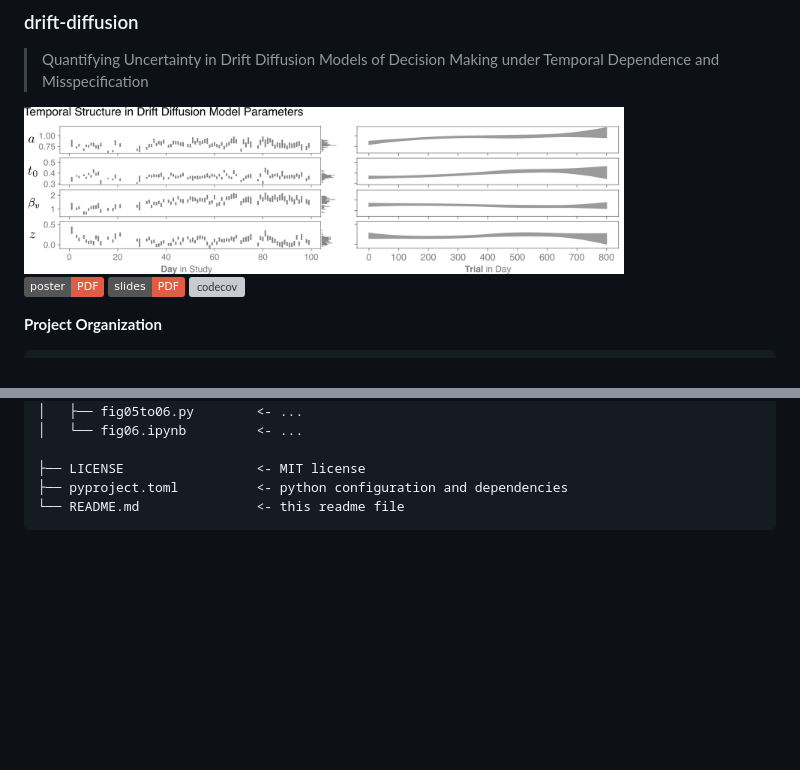
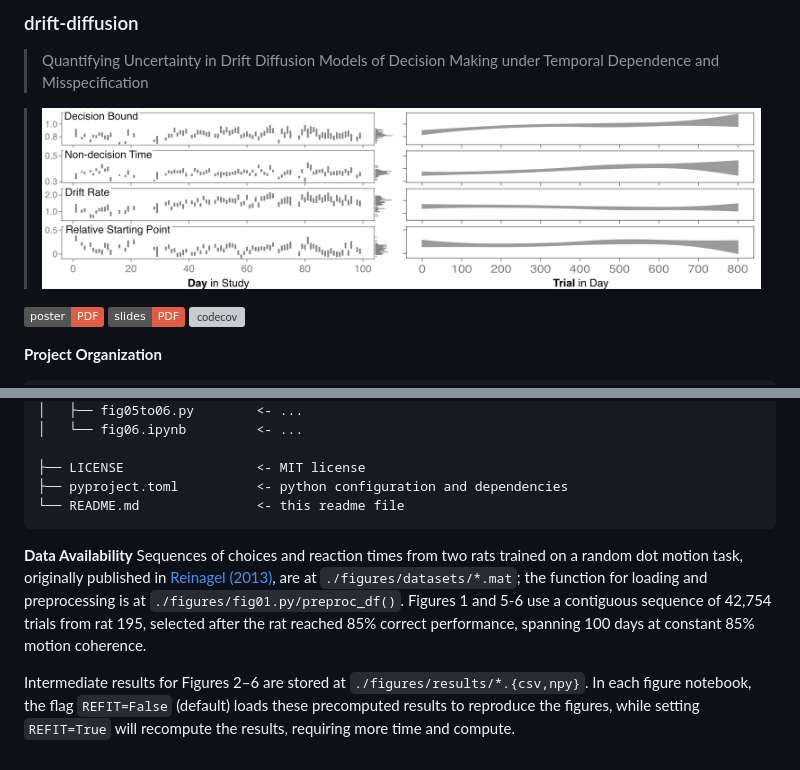
Before and after one commit to griegner/drift-diffusion, a Markdown page: README.md, 2 parts joined by grey strips. GitHub-like rendering; pictures changed too: readme.png; badges without logos; blank space fills up the shorter version; grey boxes are pictures that could not be loaded.

Commit message:
add data availability

````diff
--- a/README.md
+++ b/README.md
@@ -1,7 +1,7 @@
 ### drift-diffusion
 > Quantifying Uncertainty in Drift Diffusion Models of Decision Making under Temporal Dependence and Misspecification
 
-<img src="./readme.png" width="600"/>
+> <img src="./readme.png" width="800"/>
 
 [![project poster](https://img.shields.io/badge/poster-PDF-red?style=flat&logo=google-docs&logoColor=white)](https://griegner.github.io/drift-diffusion/poster/poster-15NOV2025.pdf)
 [![project slides](https://img.shields.io/badge/slides-PDF-red?style=flat&logo=google-slides&logoColor=white)](https://griegner.github.io/drift-diffusion/slides/slides-12NOV2025.pdf)
@@ -31,3 +31,8 @@
 ├── pyproject.toml          <- python configuration and dependencies
 └── README.md               <- this readme file
 ```
+
+**Data Availability**
+Sequences of choices and reaction times from two rats trained on a random dot motion task, originally published in [Reinagel (2013)](https://pubmed.ncbi.nlm.nih.gov/23840856/), are at `./figures/datasets/*.mat`; the function for loading and preprocessing is at `./figures/fig01.py/preproc_df()`. Figures 1 and 5-6 use a contiguous sequence of 42,754 trials from rat 195, selected after the rat reached 85% correct performance, spanning 100 days at constant 85% motion coherence.
+
+Intermediate results for Figures 2–6 are stored at `./figures/results/*.{csv,npy}`. In each figure notebook, the flag `REFIT=False` (default) loads these precomputed results to reproduce the figures, while setting `REFIT=True` will recompute the results, requiring more time and compute.
````
